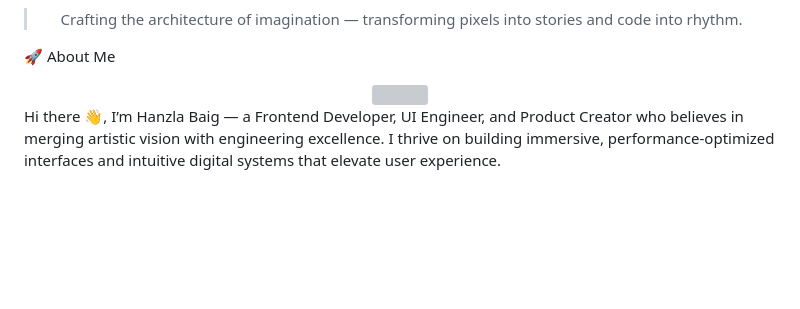
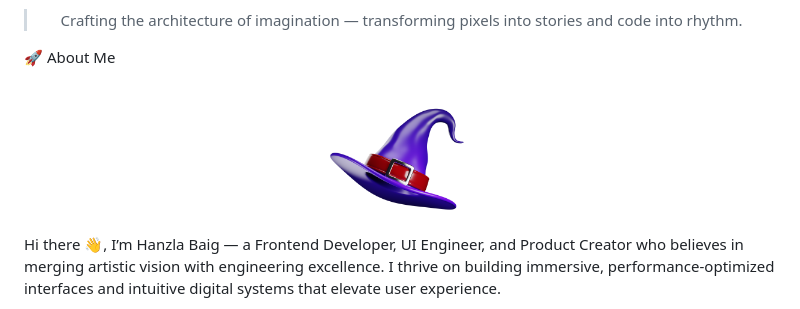
Before and after one commit to wecoded-dev/wecoded-dev, a Markdown page: README.md, the part around the change. Drawn GitHub-style; blank space fills up the shorter version; grey boxes are pictures that could not be loaded.

Commit message:
Update profile images in README.md
Updated profile image in README and added a new image.

```diff
--- a/README.md
+++ b/README.md
@@ -19,7 +19,7 @@
 🚀 About Me
 
 <div align="center">
-<img src="https://github.com/wecoded-dev/wecoded-dev/blob/main/3dicons-3d-dynamic-premium.png" height="150" width="150">
+<img src="3dicons-witch-hat-dynamic-color.png" height="150" width="150">
 </div>
 
 Hi there 👋, I’m Hanzla Baig — a Frontend Developer, UI Engineer, and Product Creator who believes in merging artistic vision with engineering excellence.
```
